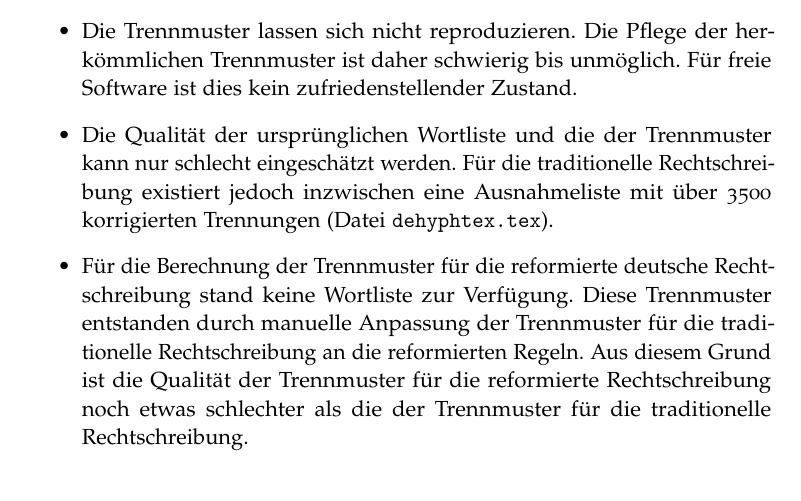
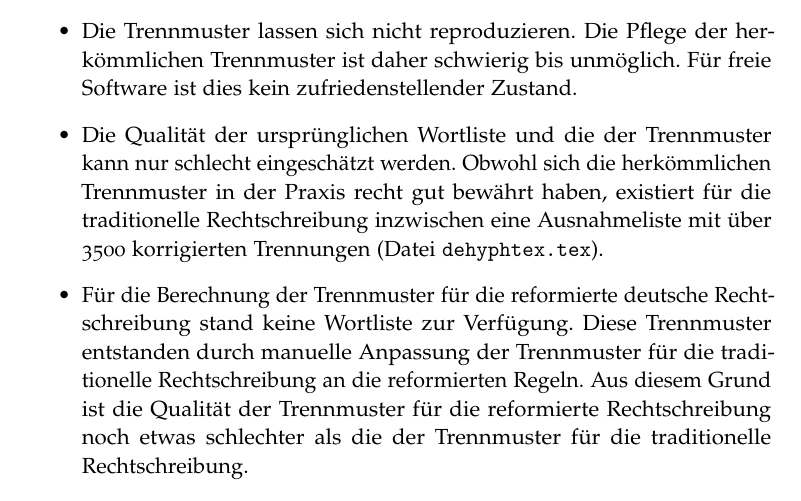
Before and after one commit to hyphenation/languages-german, a LaTeX paper (dehyph-exptl/dehyph-exptl.tex): part of page 2 of 10, cut so that both start at the same text. Compiled offline with pdfLaTeX; the source files are stored in an older character set and shown here as Unicode.

Commit message:
Abschnitt 'Einleitung' ueberarbeitet.

```diff
--- a/dehyph-exptl/dehyph-exptl.tex
+++ b/dehyph-exptl/dehyph-exptl.tex
@@ -149,9 +149,10 @@ hat mehrere Konsequenzen:
   freie Software ist dies kein zufriedenstellender Zustand.
 
 \item Die Qualität der ursprünglichen Wortliste und die der Trennmuster
-  kann nur schlecht eingeschätzt werden.  Für die traditionelle
-  Rechtschreibung existiert jedoch inzwischen eine Ausnahmeliste mit
-  über 3500 korrigierten Trennungen (Datei \Datei{dehyphtex.tex}).
+  kann nur schlecht eingeschätzt werden.  Obwohl sich die herkömmlichen
+  Trennmuster in der Praxis recht gut bewährt haben, existiert für die
+  traditionelle Rechtschreibung inzwischen eine Ausnahmeliste mit über
+  3500 korrigierten Trennungen (Datei \Datei{dehyphtex.tex}).
 
 \item Für die Berechnung der Trennmuster für die reformierte deutsche
   Rechtschreibung stand keine Wortliste zur Verfügung.  Diese
```
